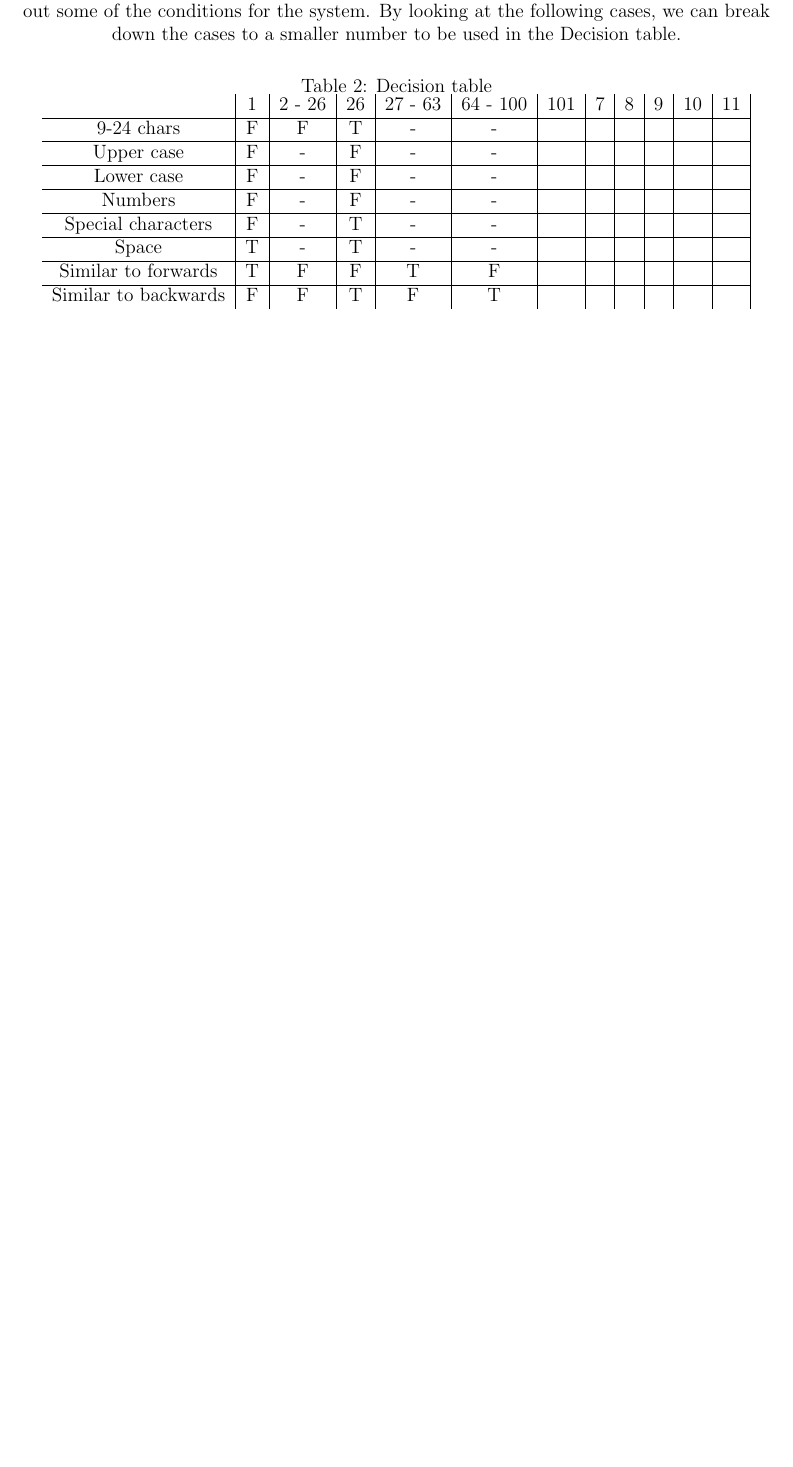
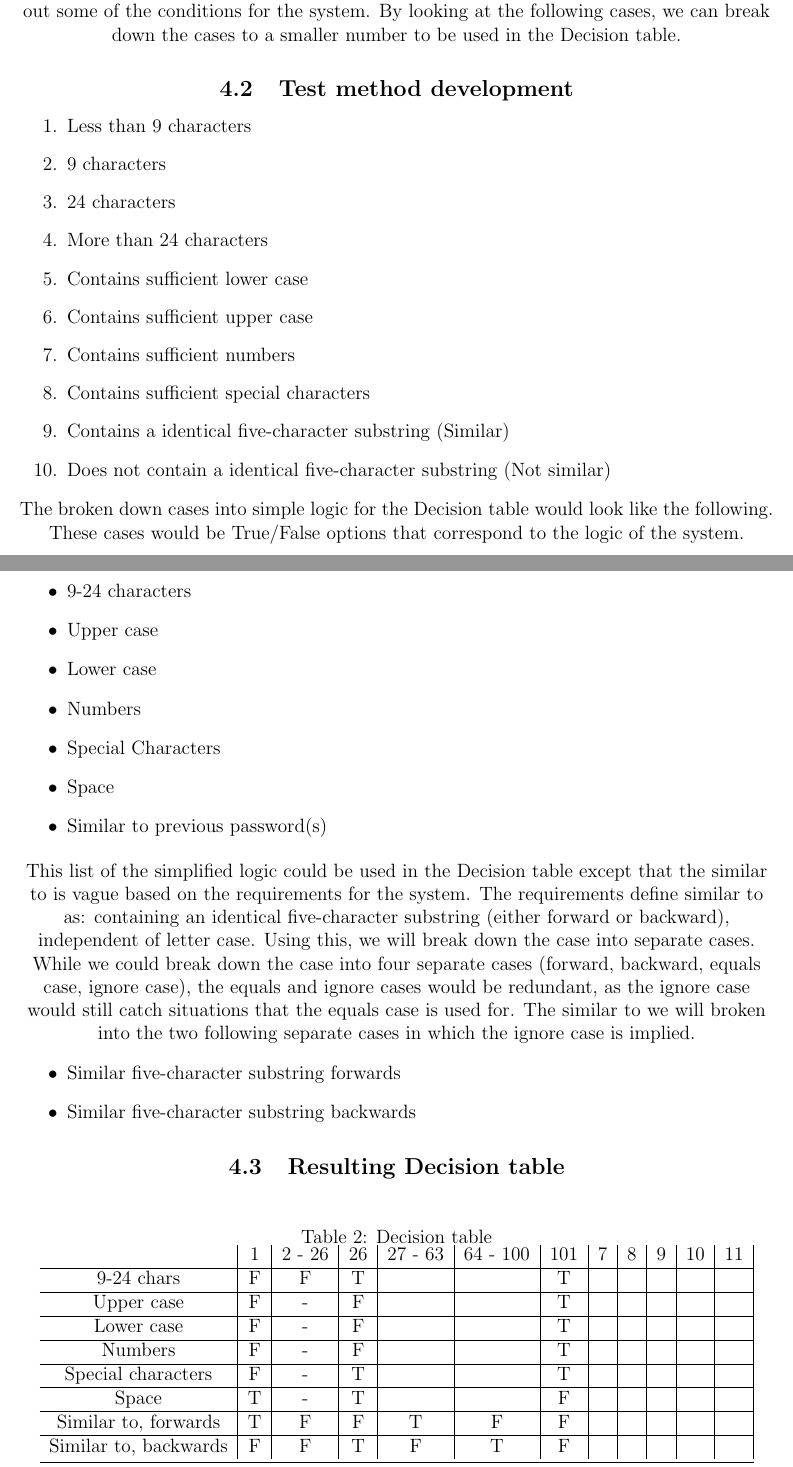
Before and after one commit to ChronoAnomaly/CEG-3110, a LaTeX document (project2/report/Testing report.tex): part of page 6 of 21 before the commit and two parts of pages 6 and 7 of 22 after it, the two joined at a grey line, cut so that both start at the same text, the shorter picture padded with empty space. Compiled offline with pdfLaTeX.

Commit message:
working on report

```diff
--- a/project2/report/Testing report.tex
+++ b/project2/report/Testing report.tex
@@ -366,6 +390,48 @@ We can take the system requirements and find the border cases for the system, th
 out some of the conditions for the system. By looking at the following cases, we
 can break down the cases to a smaller number to be used in the Decision table.
 
+\subsection{Test method development}
+
+\begin{enumerate}
+\item Less than 9 characters
+\item 9 characters
+\item 24 characters
+\item More than 24 characters
+\item Contains sufficient lower case
+\item Contains sufficient upper case
+\item Contains sufficient numbers
+\item Contains sufficient special characters
+\item Contains a identical five-character substring (Similar)
+\item Does not contain a identical five-character substring (Not similar)
+\end{enumerate}
+
+The broken down cases into simple logic for the Decision table would look like the following.
+These cases would be True/False options that correspond to the logic of the system.
+
+\begin{itemize}
+\item 9-24 characters
+\item Upper case
+\item Lower case
+\item Numbers
+\item Special Characters
+\item Space
+\item Similar to previous password(s)
+\end{itemize}
+
+This list of the simplified logic could be used in the Decision table except that the similar to is vague based on the
+requirements for the system. The requirements define similar to as: containing an identical five-character
+substring (either forward or backward), independent of letter case.
+Using this, we will break down the case into separate cases. While we could break down the case into
+four separate cases (forward, backward, equals case, ignore case), the equals and
+ignore cases would be redundant, as the ignore case would still catch situations that the equals
+case is used for. The similar to we will broken into the two following separate cases in which the ignore case is implied.
+\begin{itemize}
+\item Similar five-character substring forwards
+\item Similar five-character substring backwards
+\end{itemize}
+
+\subsection{Resulting Decision table}
+
 % Decision table part
 \begin{table}[h]
   \begin{center}
@@ -375,19 +441,19 @@ can break down the cases to a smaller number to be used in the Decision table.
     \begin{tabular}{c|c|c|c|c|c|c|c|c|c|c|c|}
     & 1 & 2 - 26 & 26 & 27 - 63 & 64 - 100 & 101 & 7 & 8 & 9 & 10 & 11 \\
     \hline
-    9-24 chars & F & F & T & - & - & & & & & & \\
+    9-24 chars & F & F & T &  &  & T & & & & & \\
     \hline
-    Upper case & F & - & F & - & - & & & & & & \\
+    Upper case & F & - & F &  &  & T & & & & & \\
     \hline
-    Lower case & F & - & F & - & - & & & & & & \\
+    Lower case & F & - & F &  &  & T & & & & & \\
     \hline
-    Numbers & F & - & F & - & - & & & & & & \\
+    Numbers & F & - & F &  &  & T & & & & & \\
     \hline
-    Special characters & F & - & T & - & - & & & & & & \\
+    Special characters & F & - & T &  &  & T & & & & & \\
     \hline
-    Space & T & - & T & - & - & & & & & & \\
+    Space & T & - & T &  &  & F & & & & & \\
     \hline
-    Similar to forwards & T & F & F & T & F & & & & & & \\
+    Similar to, forwards & T & F & F & T & F & F & & & & & \\
     \hline
-    Similar to backwards & F & F & T & F & T & & & & & & \\
+    Similar to, backwards & F & F & T & F & T & F & & & & & \\
     \midrule
```
Also changed, not shown: project2/report/Testing report.tex (81 more changed lines), 3 other files.
